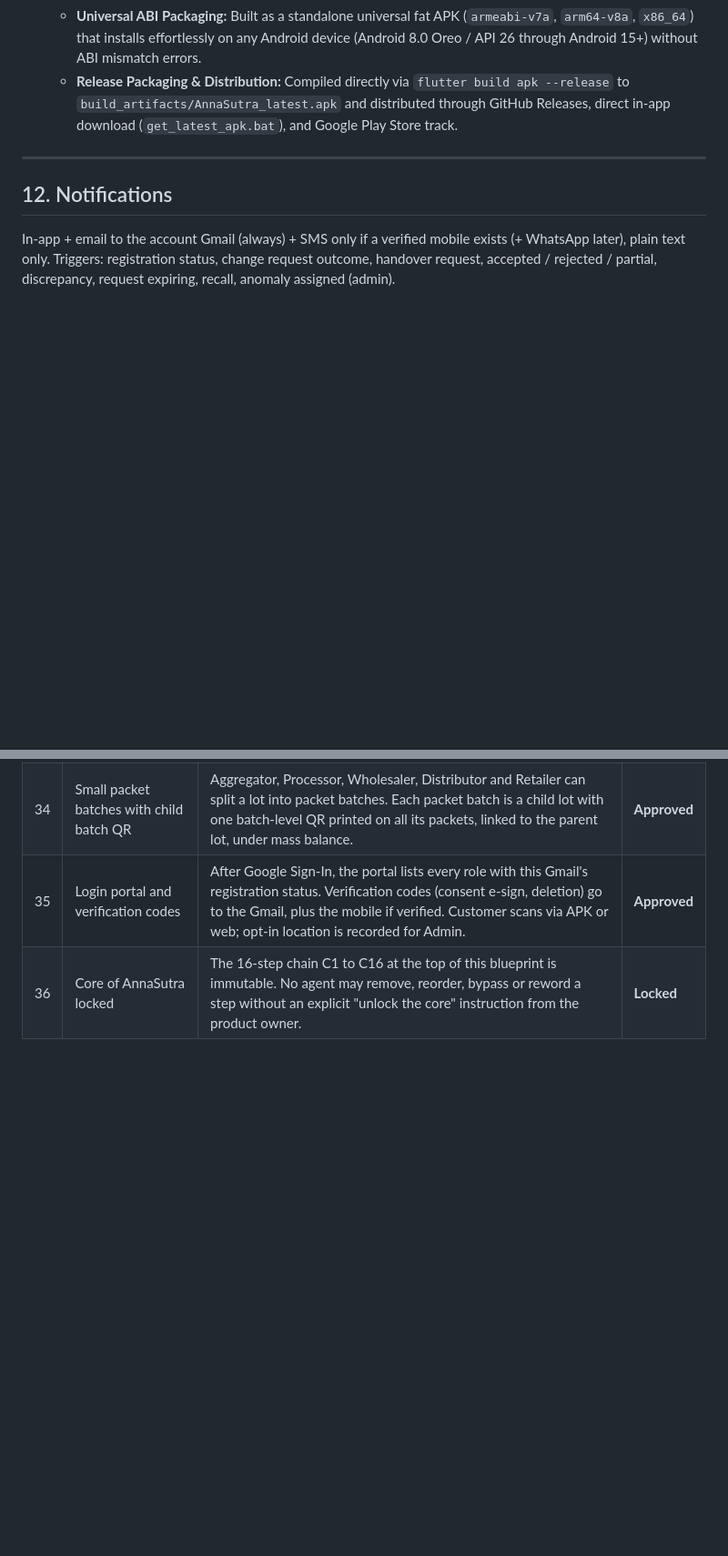
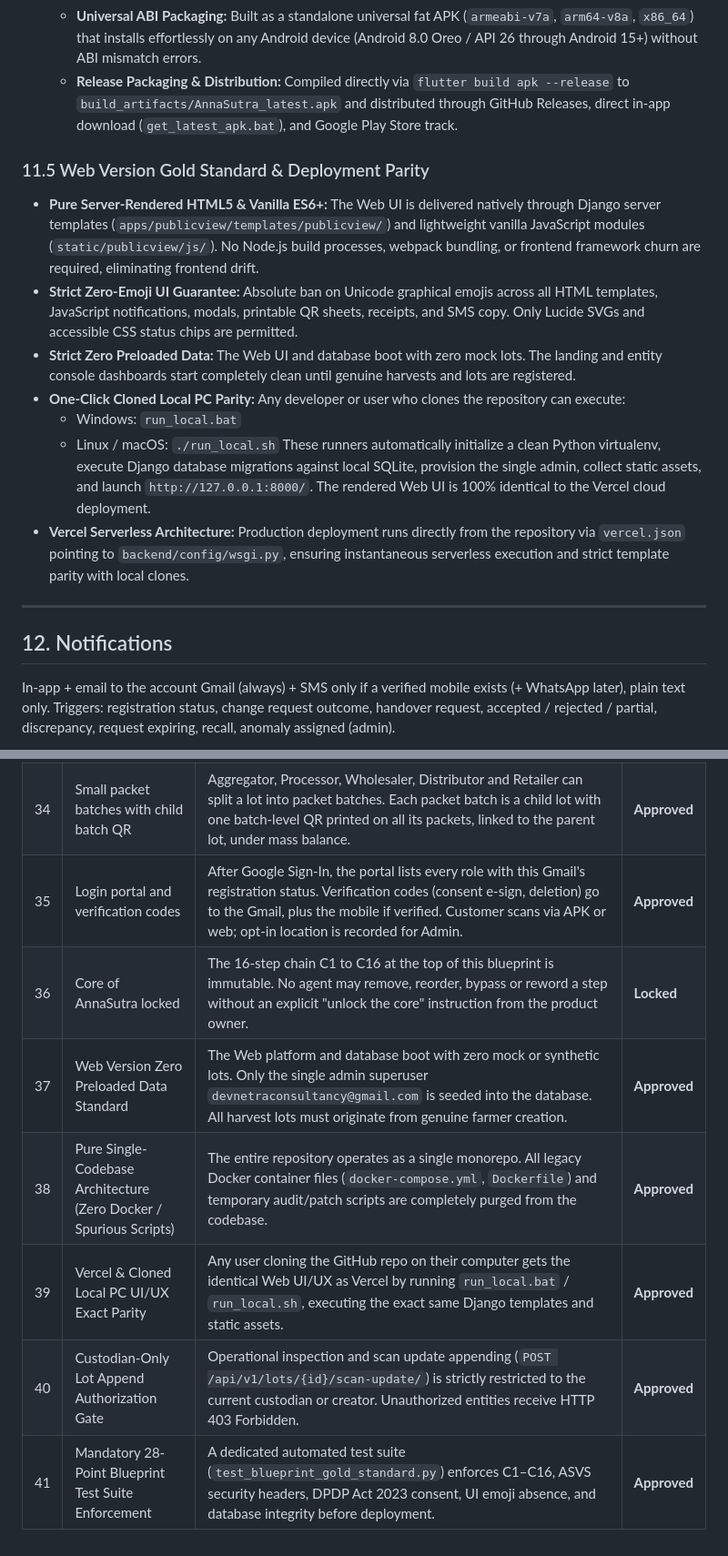
Before and after one commit to DevnetraConsultancy/annasutra, a Markdown page: docs/Core/annasutra_entity_console_architecture.md, 2 parts joined by grey strips. Shown at 91% size. Rendered like a GitHub page; blank space fills up the shorter version.

Commit message:
docs(blueprint): formalize web version gold-standard rules, deployment parity, and zero-mock policy

```diff
--- a/docs/Core/annasutra_entity_console_architecture.md
+++ b/docs/Core/annasutra_entity_console_architecture.md
@@ -1006,6 +1010,17 @@ All user interfaces (Web UI, Android APK, SMS templates, and exports) must adher
   * **Universal ABI Packaging:** Built as a standalone universal fat APK (`armeabi-v7a`, `arm64-v8a`, `x86_64`) that installs effortlessly on any Android device (Android 8.0 Oreo / API 26 through Android 15+) without ABI mismatch errors.
   * **Release Packaging & Distribution:** Compiled directly via `flutter build apk --release` to `build_artifacts/AnnaSutra_latest.apk` and distributed through GitHub Releases, direct in-app download (`get_latest_apk.bat`), and Google Play Store track.
 
+### 11.5 Web Version Gold Standard & Deployment Parity
+
+- **Pure Server-Rendered HTML5 & Vanilla ES6+:** The Web UI is delivered natively through Django server templates (`apps/publicview/templates/publicview/`) and lightweight vanilla JavaScript modules (`static/publicview/js/`). No Node.js build processes, webpack bundling, or frontend framework churn are required, eliminating frontend drift.
+- **Strict Zero-Emoji UI Guarantee:** Absolute ban on Unicode graphical emojis across all HTML templates, JavaScript notifications, modals, printable QR sheets, receipts, and SMS copy. Only Lucide SVGs and accessible CSS status chips are permitted.
+- **Strict Zero Preloaded Data:** The Web UI and database boot with zero mock lots. The landing and entity console dashboards start completely clean until genuine harvests and lots are registered.
+- **One-Click Cloned Local PC Parity:** Any developer or user who clones the repository can execute:
+  * Windows: `run_local.bat`
+  * Linux / macOS: `./run_local.sh`
+  These runners automatically initialize a clean Python virtualenv, execute Django database migrations against local SQLite, provision the single admin, collect static assets, and launch `http://127.0.0.1:8000/`. The rendered Web UI is 100% identical to the Vercel cloud deployment.
+- **Vercel Serverless Architecture:** Production deployment runs directly from the repository via `vercel.json` pointing to `backend/config/wsgi.py`, ensuring instantaneous serverless execution and strict template parity with local clones.
+
 ---
 
 ## 12. Notifications
@@ -1081,3 +1096,8 @@ In-app + email to the account Gmail (always) + SMS only if a verified mobile exi
 | 34 | Small packet batches with child batch QR | Aggregator, Processor, Wholesaler, Distributor and Retailer can split a lot into packet batches. Each packet batch is a child lot with one batch-level QR printed on all its packets, linked to the parent lot, under mass balance. | **Approved** |
 | 35 | Login portal and verification codes | After Google Sign-In, the portal lists every role with this Gmail's registration status. Verification codes (consent e-sign, deletion) go to the Gmail, plus the mobile if verified. Customer scans via APK or web; opt-in location is recorded for Admin. | **Approved** |
 | 36 | Core of AnnaSutra locked | The 16-step chain C1 to C16 at the top of this blueprint is immutable. No agent may remove, reorder, bypass or reword a step without an explicit "unlock the core" instruction from the product owner. | **Locked** |
+| 37 | Web Version Zero Preloaded Data Standard | The Web platform and database boot with zero mock or synthetic lots. Only the single admin superuser `devnetraconsultancy@gmail.com` is seeded into the database. All harvest lots must originate from genuine farmer creation. | **Approved** |
+| 38 | Pure Single-Codebase Architecture (Zero Docker / Spurious Scripts) | The entire repository operates as a single monorepo. All legacy Docker container files (`docker-compose.yml`, `Dockerfile`) and temporary audit/patch scripts are completely purged from the codebase. | **Approved** |
+| 39 | Vercel & Cloned Local PC UI/UX Exact Parity | Any user cloning the GitHub repo on their computer gets the identical Web UI/UX as Vercel by running `run_local.bat` / `run_local.sh`, executing the exact same Django templates and static assets. | **Approved** |
+| 40 | Custodian-Only Lot Append Authorization Gate | Operational inspection and scan update appending (`POST /api/v1/lots/{id}/scan-update/`) is strictly restricted to the current custodian or creator. Unauthorized entities receive HTTP 403 Forbidden. | **Approved** |
+| 41 | Mandatory 28-Point Blueprint Test Suite Enforcement | A dedicated automated test suite (`test_blueprint_gold_standard.py`) enforces C1–C16, ASVS security headers, DPDP Act 2023 consent, UI emoji absence, and database integrity before deployment. | **Approved** |
```
Also changed, not shown: other parts of docs/Core/annasutra_entity_console_architecture.md (+4 -0 lines).
